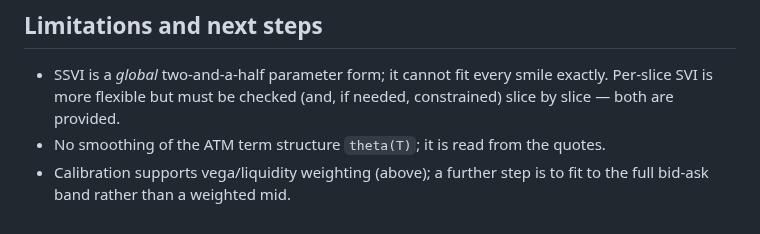
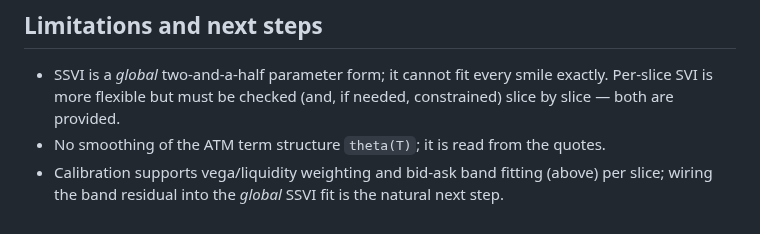
Before and after one commit to Thomas-quinn7/options-toolkit, a Markdown page: pricing_and_vol_surface/VOL_SURFACE.md, the part around one of its changes. Rendered like a GitHub page.

```diff
--- a/pricing_and_vol_surface/VOL_SURFACE.md
+++ b/pricing_and_vol_surface/VOL_SURFACE.md
@@ -109,5 +138,6 @@ equal-weighted wing fit gets worse; the numbers that matter get better.
   exactly. Per-slice SVI is more flexible but must be checked (and, if needed,
   constrained) slice by slice — both are provided.
 * No smoothing of the ATM term structure `theta(T)`; it is read from the quotes.
-* Calibration supports vega/liquidity weighting (above); a further step is to
-  fit to the full bid-ask band rather than a weighted mid.
+* Calibration supports vega/liquidity weighting and bid-ask band fitting
+  (above) per slice; wiring the band residual into the *global* SSVI fit is
+  the natural next step.
```
Also changed, not shown: other parts of pricing_and_vol_surface/VOL_SURFACE.md (+29 -0 lines), README.md (+15 -7 lines), market_making/README.md (+38 -4 lines), market_making/figures/adverse_selection.png, market_making/figures/mm_pnl_vs_vol.png, market_making/figures/sample_inventory_path.png, market_making/figures/vol_informed_flow.png (added), pricing_and_vol_surface/figures/band_fit.png (added), pricing_and_vol_surface/figures/weighted_calibration.png, 4 other files.
